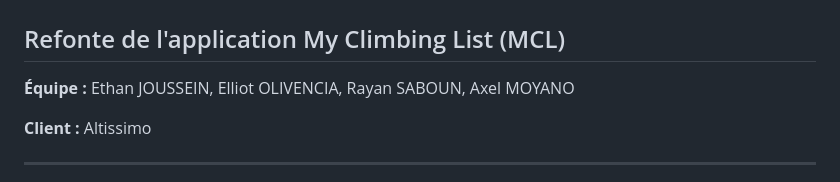
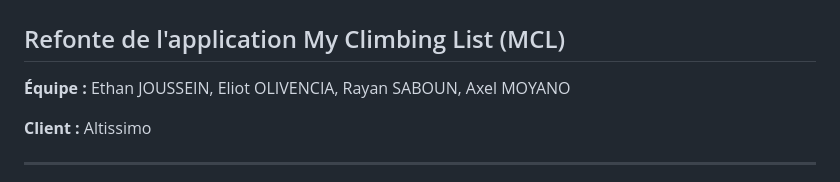
Before and after one commit to Kletan31/SAE-5.01_MyClimbingList, a Markdown page: docs/analyse-conception.md, the part around the change. Rendered like a GitHub page.

Commit message:
Fix typo in team member's name

```diff
--- a/docs/analyse-conception.md
+++ b/docs/analyse-conception.md
@@ -1,7 +1,7 @@
 # Document d'analyse et de conception
 ## Refonte de l'application My Climbing List (MCL)
 
-**Équipe :** Ethan JOUSSEIN, Elliot OLIVENCIA, Rayan SABOUN, Axel MOYANO
+**Équipe :** Ethan JOUSSEIN, Eliot OLIVENCIA, Rayan SABOUN, Axel MOYANO
 
 **Client :** Altissimo
 
```
